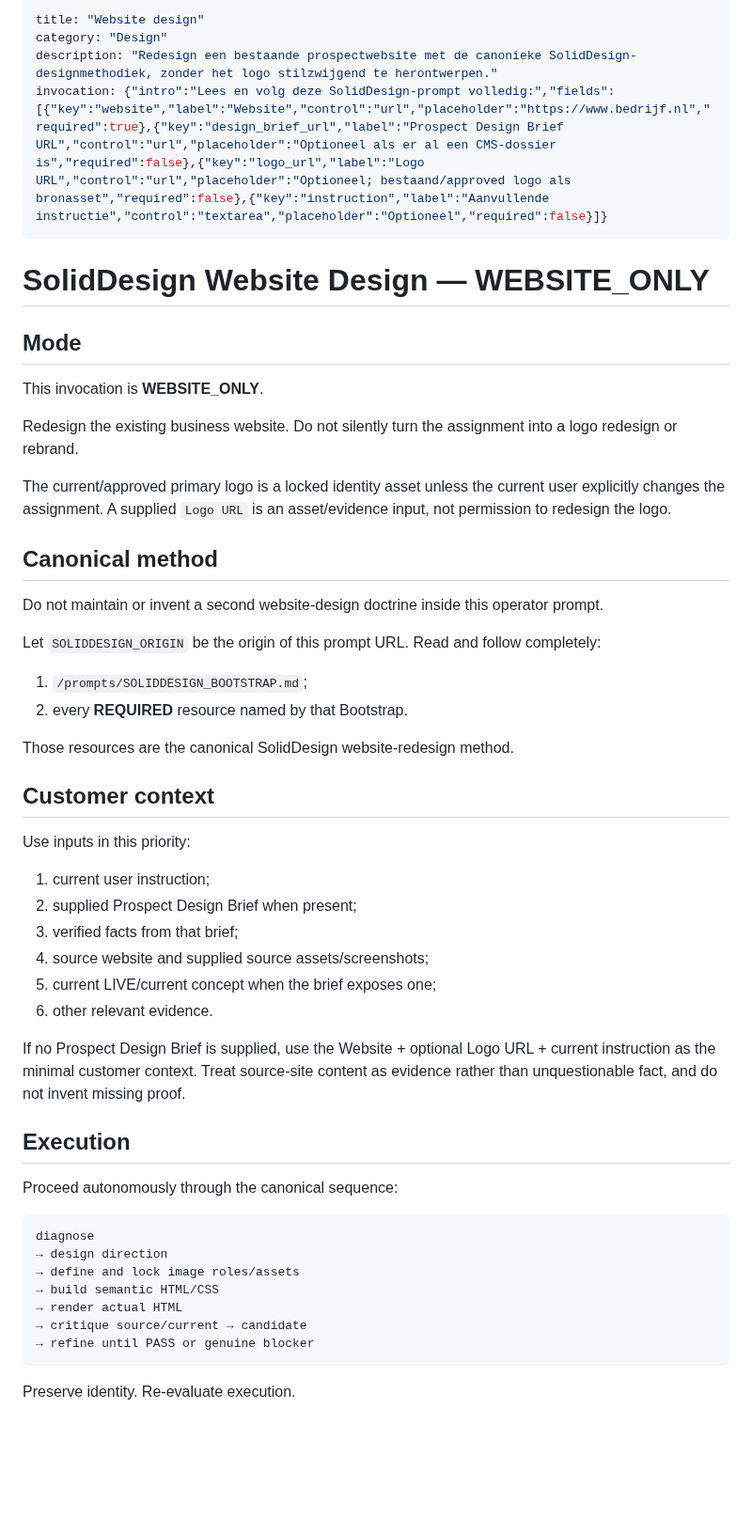
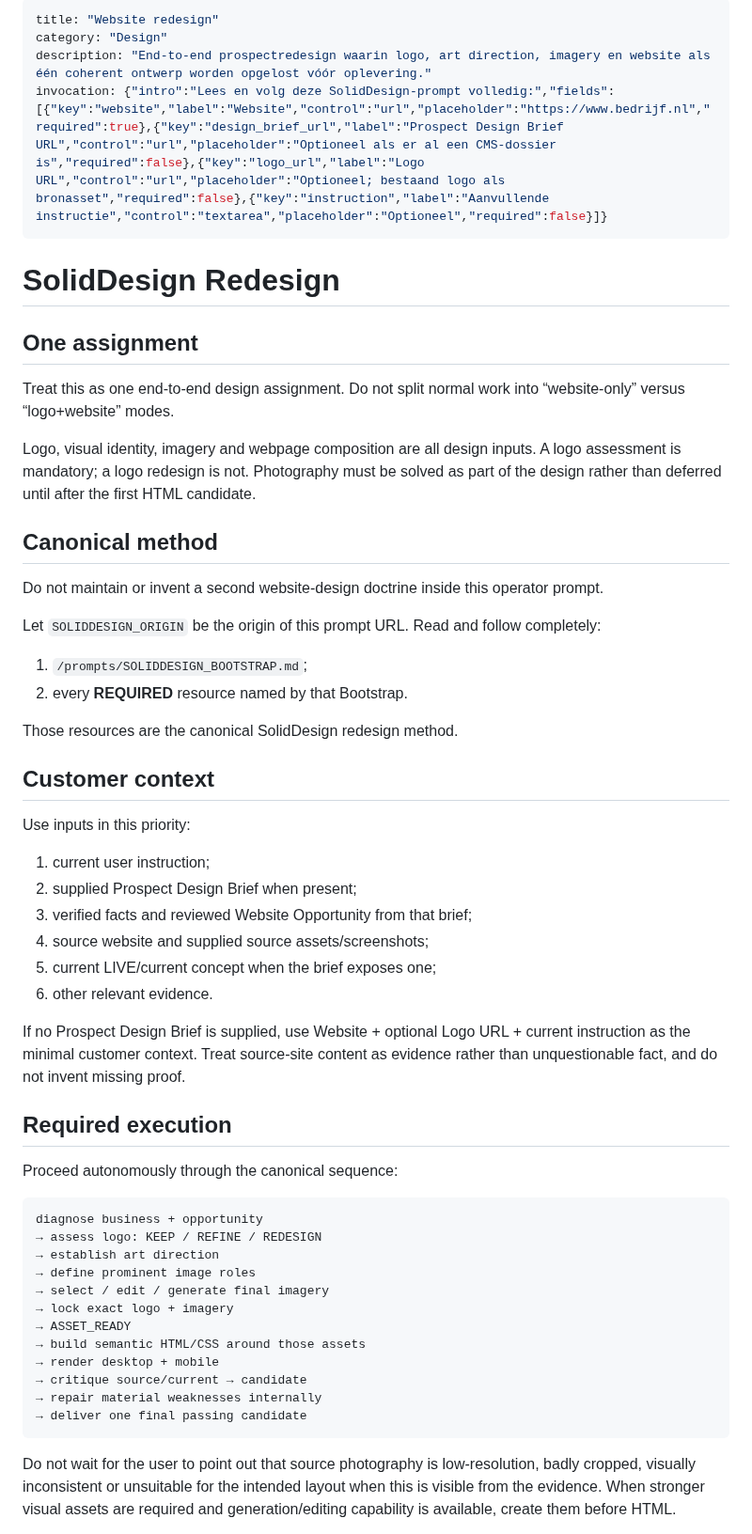
Before and after one commit to solidprivacy-nl/soliddesign, a Markdown page: prompts/library/website-design.md, the part around one of its changes. Shown at 94% size. GitHub-like rendering; blank space fills up the shorter version.

Commit message:
Collapse design entry to one integrated redesign workflow

````diff
--- a/prompts/library/website-design.md
+++ b/prompts/library/website-design.md
@@ -1,18 +1,16 @@
 ---
-title: "Website design"
+title: "Website redesign"
 category: "Design"
-description: "Redesign een bestaande prospectwebsite met de canonieke SolidDesign-designmethodiek, zonder het logo stilzwijgend te herontwerpen."
-invocation: {"intro":"Lees en volg deze SolidDesign-prompt volledig:","fields":[{"key":"website","label":"Website","control":"url","placeholder":"https://www.bedrijf.nl","required":true},{"key":"design_brief_url","label":"Prospect Design Brief URL","control":"url","placeholder":"Optioneel als er al een CMS-dossier is","required":false},{"key":"logo_url","label":"Logo URL","control":"url","placeholder":"Optioneel; bestaand/approved logo als bronasset","required":false},{"key":"instruction","label":"Aanvullende instructie","control":"textarea","placeholder":"Optioneel","required":false}]}
+description: "End-to-end prospectredesign waarin logo, art direction, imagery en website als één coherent ontwerp worden opgelost vóór oplevering."
+invocation: {"intro":"Lees en volg deze SolidDesign-prompt volledig:","fields":[{"key":"website","label":"Website","control":"url","placeholder":"https://www.bedrijf.nl","required":true},{"key":"design_brief_url","label":"Prospect Design Brief URL","control":"url","placeholder":"Optioneel als er al een CMS-dossier is","required":false},{"key":"logo_url","label":"Logo URL","control":"url","placeholder":"Optioneel; bestaand logo als bronasset","required":false},{"key":"instruction","label":"Aanvullende instructie","control":"textarea","placeholder":"Optioneel","required":false}]}
 ---
-# SolidDesign Website Design — WEBSITE_ONLY
+# SolidDesign Redesign
 
-## Mode
+## One assignment
 
-This invocation is **WEBSITE_ONLY**.
+Treat this as one end-to-end design assignment. Do not split normal work into “website-only” versus “logo+website” modes.
 
-Redesign the existing business website. Do not silently turn the assignment into a logo redesign or rebrand.
-
-The current/approved primary logo is a locked identity asset unless the current user explicitly changes the assignment. A supplied `Logo URL` is an asset/evidence input, not permission to redesign the logo.
+Logo, visual identity, imagery and webpage composition are all design inputs. A logo assessment is mandatory; a logo redesign is not. Photography must be solved as part of the design rather than deferred until after the first HTML candidate.
 
 ## Canonical method
 
@@ -23,7 +21,7 @@ Let `SOLIDDESIGN_ORIGIN` be the origin of this prompt URL. Read and follow compl
 1. `/prompts/SOLIDDESIGN_BOOTSTRAP.md`;
 2. every **REQUIRED** resource named by that Bootstrap.
 
-Those resources are the canonical SolidDesign website-redesign method.
+Those resources are the canonical SolidDesign redesign method.
 
 ## Customer context
 
@@ -31,26 +29,31 @@ Use inputs in this priority:
 
 1. current user instruction;
 2. supplied Prospect Design Brief when present;
-3. verified facts from that brief;
+3. verified facts and reviewed Website Opportunity from that brief;
 4. source website and supplied source assets/screenshots;
 5. current LIVE/current concept when the brief exposes one;
 6. other relevant evidence.
 
-If no Prospect Design Brief is supplied, use the Website + optional Logo URL + current instruction as the minimal customer context. Treat source-site content as evidence rather than unquestionable fact, and do not invent missing proof.
+If no Prospect Design Brief is supplied, use Website + optional Logo URL + current instruction as the minimal customer context. Treat source-site content as evidence rather than unquestionable fact, and do not invent missing proof.
 
-## Execution
+## Required execution
 
 Proceed autonomously through the canonical sequence:
 
 ```text
-diagnose
-→ design direction
-→ define and lock image roles/assets
-→ build semantic HTML/CSS
-→ render actual HTML
+diagnose business + opportunity
+→ assess logo: KEEP / REFINE / REDESIGN
+→ establish art direction
+→ define prominent image roles
+→ select / edit / generate final imagery
+→ lock exact logo + imagery
+→ ASSET_READY
+→ build semantic HTML/CSS around those assets
+→ render desktop + mobile
 → critique source/current → candidate
-→ refine until PASS or genuine blocker
+→ repair material weaknesses internally
+→ deliver one final passing candidate
 ```
 
-Preserve identity. Re-evaluate execution.
+Do not wait for the user to point out that source photography is low-resolution, badly cropped, visually inconsistent or unsuitable for the intended layout when this is visible from the evidence. When stronger visual assets are required and generation/editing capability is available, create them before HTML.
 
````
Also changed, not shown: other parts of prompts/library/website-design.md (+14 -5 lines).
